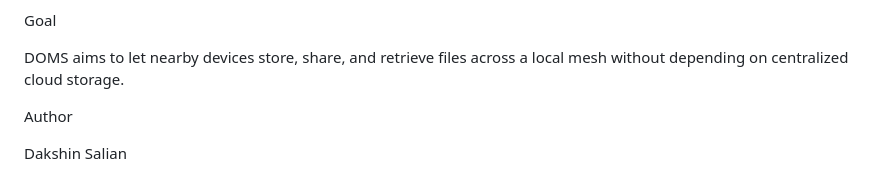
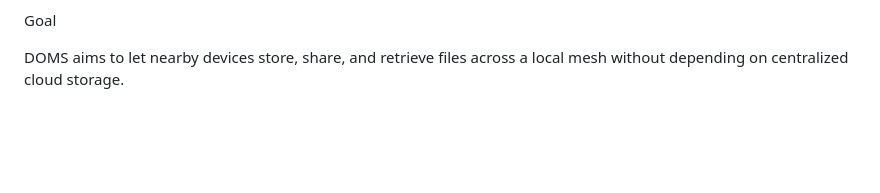
Before and after one commit to Ithinkyouarelyingtome/DOMS, a Markdown page: README.md, the part around the change. GitHub-like rendering; blank space fills up the shorter version.

Commit message:
Remove author section from README
Removed author information from README.

```diff
--- a/README.md
+++ b/README.md
@@ -263,7 +263,3 @@ Goal
 
 DOMS aims to let nearby devices store, share, and retrieve files across
 a local mesh without depending on centralized cloud storage.
-
-Author
-
-Dakshin Salian
```
